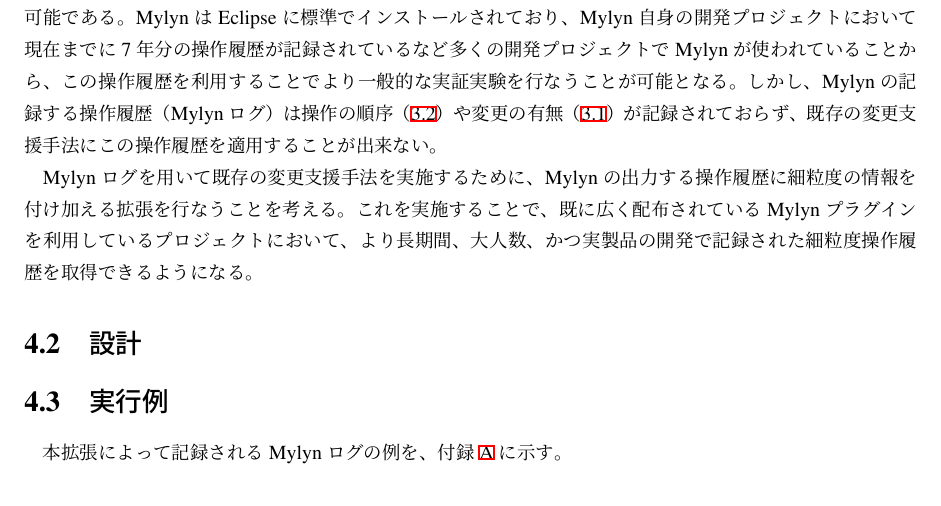
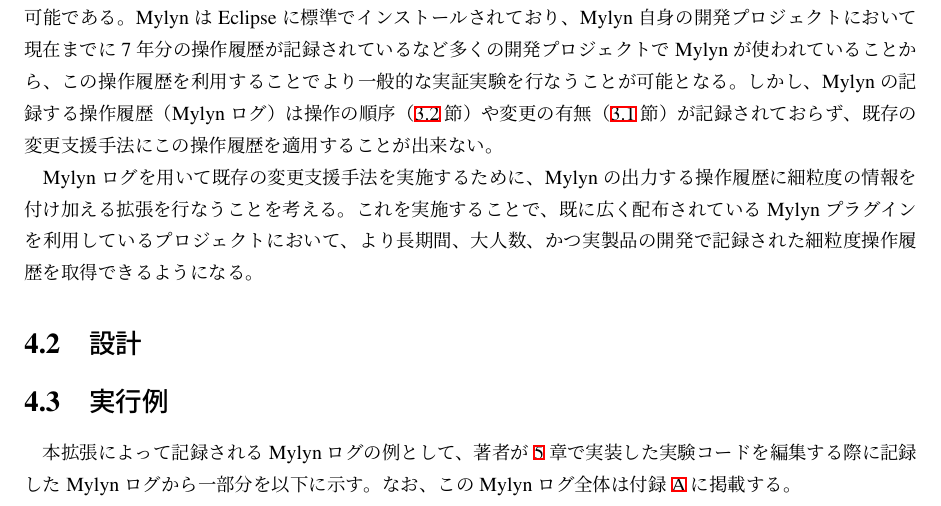
Before and after one commit to gecko655/yamamori-mthesis, a LaTeX thesis (paper/yamamori-mthesis.tex): part of page 23 of 37, cut so that both start at the same text. Compiled offline with pLaTeX and dvipdfmx.

Commit message:
Fixed linking and added some expression

```diff
--- a/paper/yamamori-mthesis.tex
+++ b/paper/yamamori-mthesis.tex
@@ -348,7 +348,7 @@
 
 一方、Mylyn\cite{Kersten:2005}は一般の開発者に配布されているタスクマネジメントツールであり、操作履歴の取得が可能である。
 MylynはEclipseに標準でインストールされており、Mylyn自身の開発プロジェクトにおいて現在までに7年分の操作履歴が記録されているなど多くの開発プロジェクトでMylynが使われていることから、この操作履歴を利用することでより一般的な実証実験を行なうことが可能となる。
-しかし、Mylynの記録する操作履歴（Mylynログ）は操作の順序（\ref{date_sec}）や変更の有無（\ref{kind_sec}）が記録されておらず、既存の変更支援手法にこの操作履歴を適用することが出来ない。
+しかし、Mylynの記録する操作履歴（Mylynログ）は操作の順序（\ref{date_sec}節）や変更の有無（\ref{kind_sec}節）が記録されておらず、既存の変更支援手法にこの操作履歴を適用することが出来ない。
 
 Mylynログを用いて既存の変更支援手法を実施するために、Mylynの出力する操作履歴に細粒度の情報を付け加える拡張を行なうことを考える。
 これを実施することで、既に広く配布されているMylynプラグインを利用しているプロジェクトにおいて、より長期間、大人数、かつ実製品の開発で記録された細粒度操作履歴を取得できるようになる。
@@ -356,7 +356,8 @@
 
 \section{設計}
 \section{実行例}
-本拡張によって記録されるMylynログの例を、付録\ref{mylyn_log_appendix}に示す。
+本拡張によって記録されるMylynログの例として、著者が\ref{experiment_chap}章で実装した実験コードを編集する際に記録したMylynログから一部分を以下に示す。
+なお、このMylynログ全体は付録\ref{mylyn_log_appendix}に掲載する。
 
 \chapter{Mylynの操作履歴による変更推薦手法}\label{experiment_chap}
 \section{概要}
```
